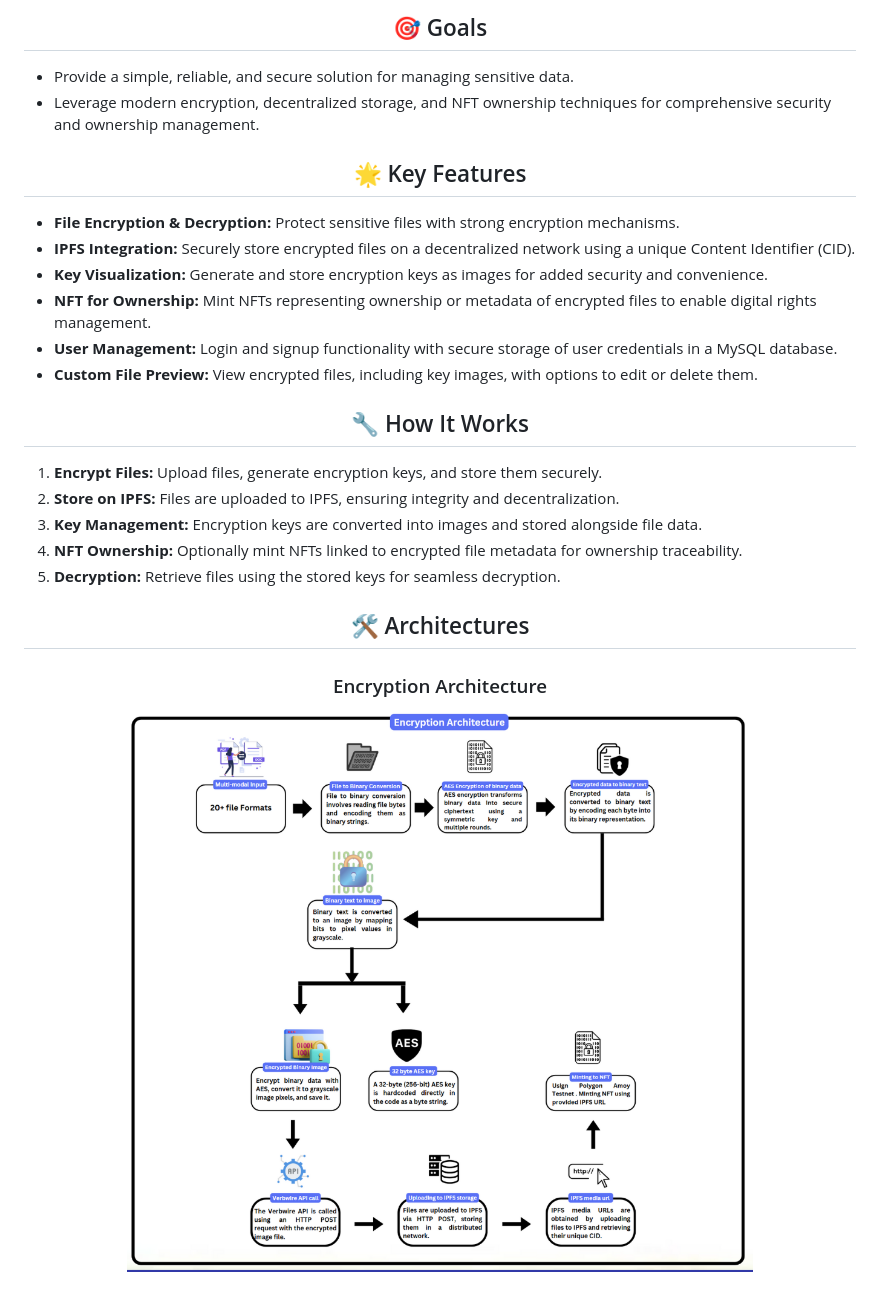
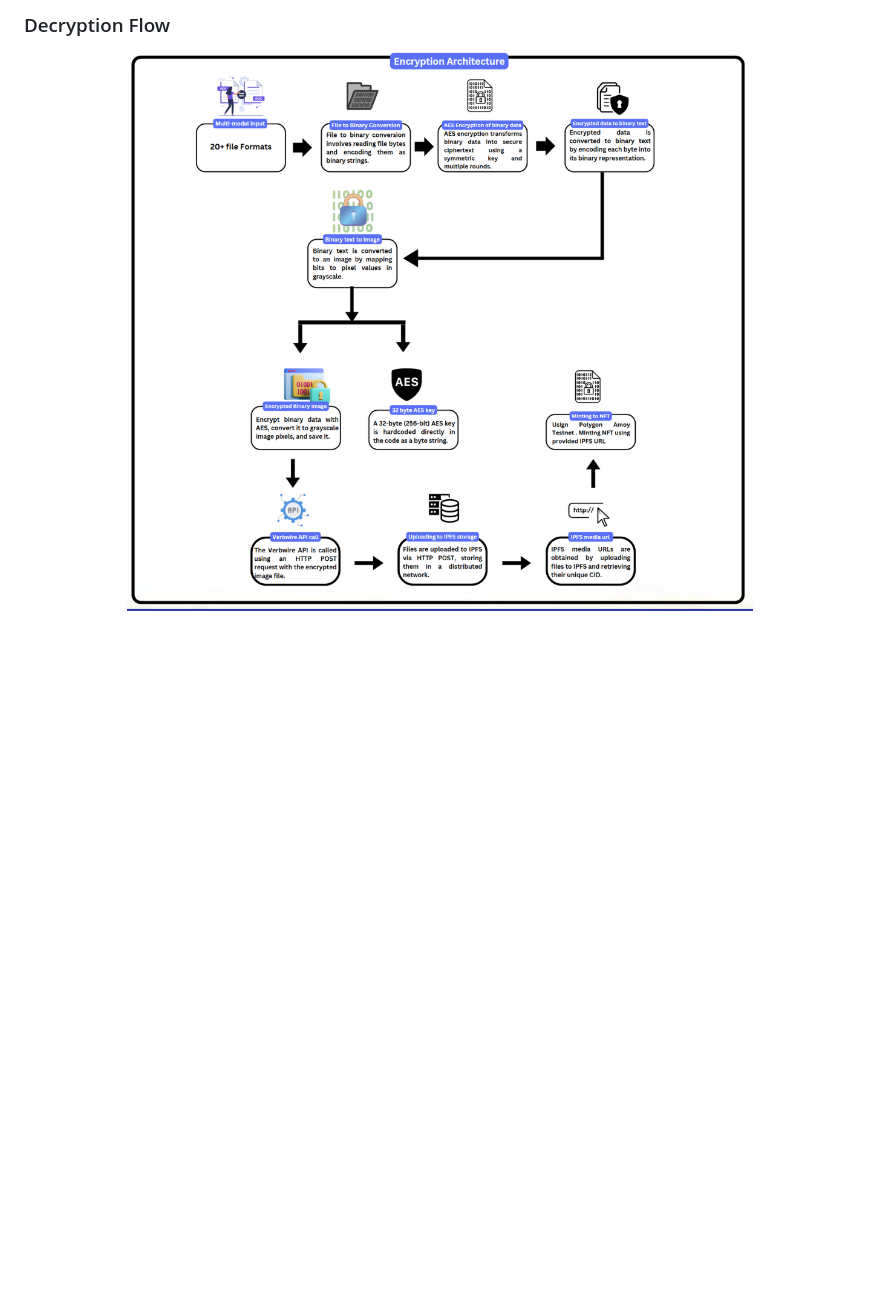
Before and after one commit to piyushghante/majorproject, a Markdown page: README.md, the part around one of its changes. Rendered like a GitHub page; blank space fills up the shorter version.

```diff
--- a/README.md
+++ b/README.md
@@ -9,31 +46,4 @@
 </p>
 
-<h2 align="center">🎯 Goals</h2>
-<ul>
-  <li>Provide a simple, reliable, and secure solution for managing sensitive data.</li>
-  <li>Leverage modern encryption, decentralized storage, and NFT ownership techniques for comprehensive security and ownership management.</li>
-</ul>
-
-<h2 align="center">🌟 Key Features</h2>
-<ul>
-  <li><b>File Encryption & Decryption:</b> Protect sensitive files with strong encryption mechanisms.</li>
-  <li><b>IPFS Integration:</b> Securely store encrypted files on a decentralized network using a unique Content Identifier (CID).</li>
-  <li><b>Key Visualization:</b> Generate and store encryption keys as images for added security and convenience.</li>
-  <li><b>NFT for Ownership:</b> Mint NFTs representing ownership or metadata of encrypted files to enable digital rights management.</li>
-  <li><b>User Management:</b> Login and signup functionality with secure storage of user credentials in a MySQL database.</li>
-  <li><b>Custom File Preview:</b> View encrypted files, including key images, with options to edit or delete them.</li>
-</ul>
-
-<h2 align="center">🔧 How It Works</h2>
-<ol>
-  <li><b>Encrypt Files:</b> Upload files, generate encryption keys, and store them securely.</li>
-  <li><b>Store on IPFS:</b> Files are uploaded to IPFS, ensuring integrity and decentralization.</li>
-  <li><b>Key Management:</b> Encryption keys are converted into images and stored alongside file data.</li>
-  <li><b>NFT Ownership:</b> Optionally mint NFTs linked to encrypted file metadata for ownership traceability.</li>
-  <li><b>Decryption:</b> Retrieve files using the stored keys for seamless decryption.</li>
-</ol>
-
-<h2 align="center">🛠 Architectures</h2>
-
-<h3 align="center">Encryption Architecture</h3>
+### Decryption Flow
 <p align="center">
```
Also changed, not shown: other parts of README.md (+90 -41 lines).
